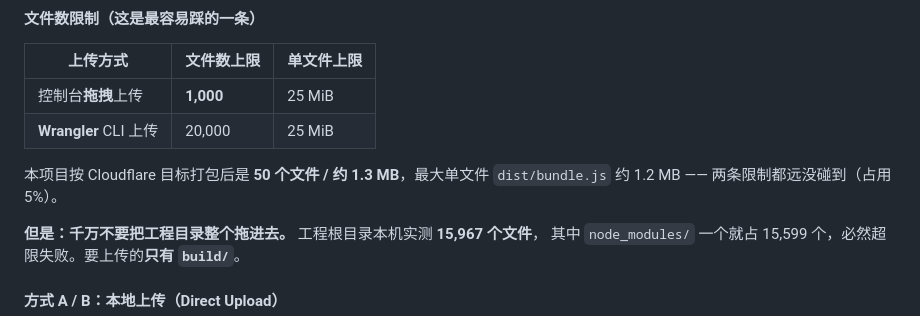
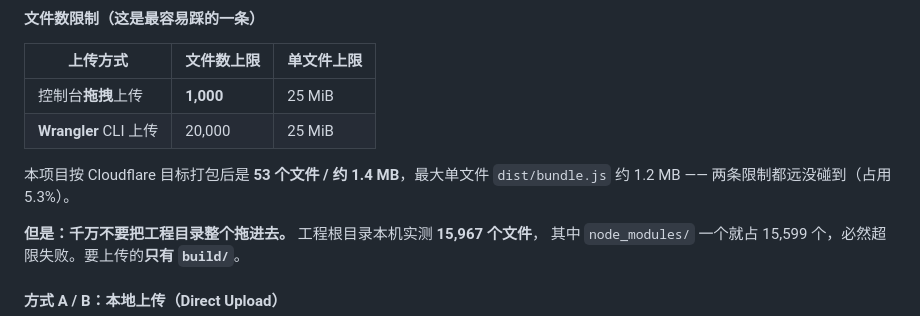
Before and after one commit to yqh-core/imageforge, a Markdown page: deploy/DEPLOY.md, the part around one of its changes. Drawn GitHub-style.

```diff
--- a/deploy/DEPLOY.md
+++ b/deploy/DEPLOY.md
@@ -135,8 +135,8 @@ sudo nginx -t && sudo systemctl reload nginx
 | 控制台**拖拽**上传 | **1,000** | 25 MiB |
 | **Wrangler** CLI 上传 | 20,000 | 25 MiB |
 
-本项目按 Cloudflare 目标打包后是 **50 个文件 / 约 1.3 MB**，最大单文件 `dist/bundle.js`
-约 1.2 MB —— 两条限制都远没碰到（占用 5%）。
+本项目按 Cloudflare 目标打包后是 **53 个文件 / 约 1.4 MB**，最大单文件 `dist/bundle.js`
+约 1.2 MB —— 两条限制都远没碰到（占用 5.3%）。
 
 **但是：千万不要把工程目录整个拖进去。** 工程根目录本机实测 **15,967 个文件**，
 其中 `node_modules/` 一个就占 15,599 个，必然超限失败。要上传的**只有 `build/`**。
```
Also changed, not shown: other parts of deploy/DEPLOY.md (+32 -5 lines), README.md (+16 -6 lines).
